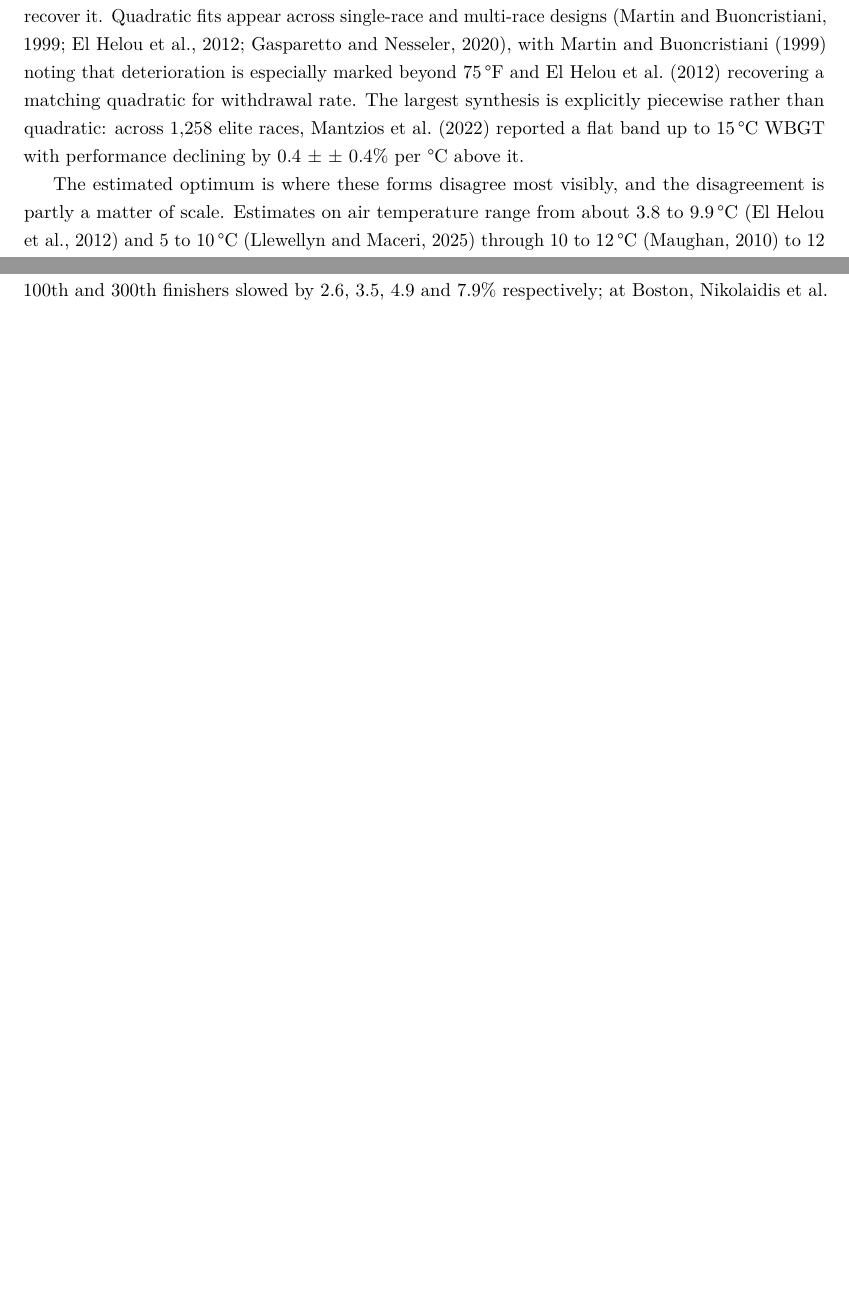
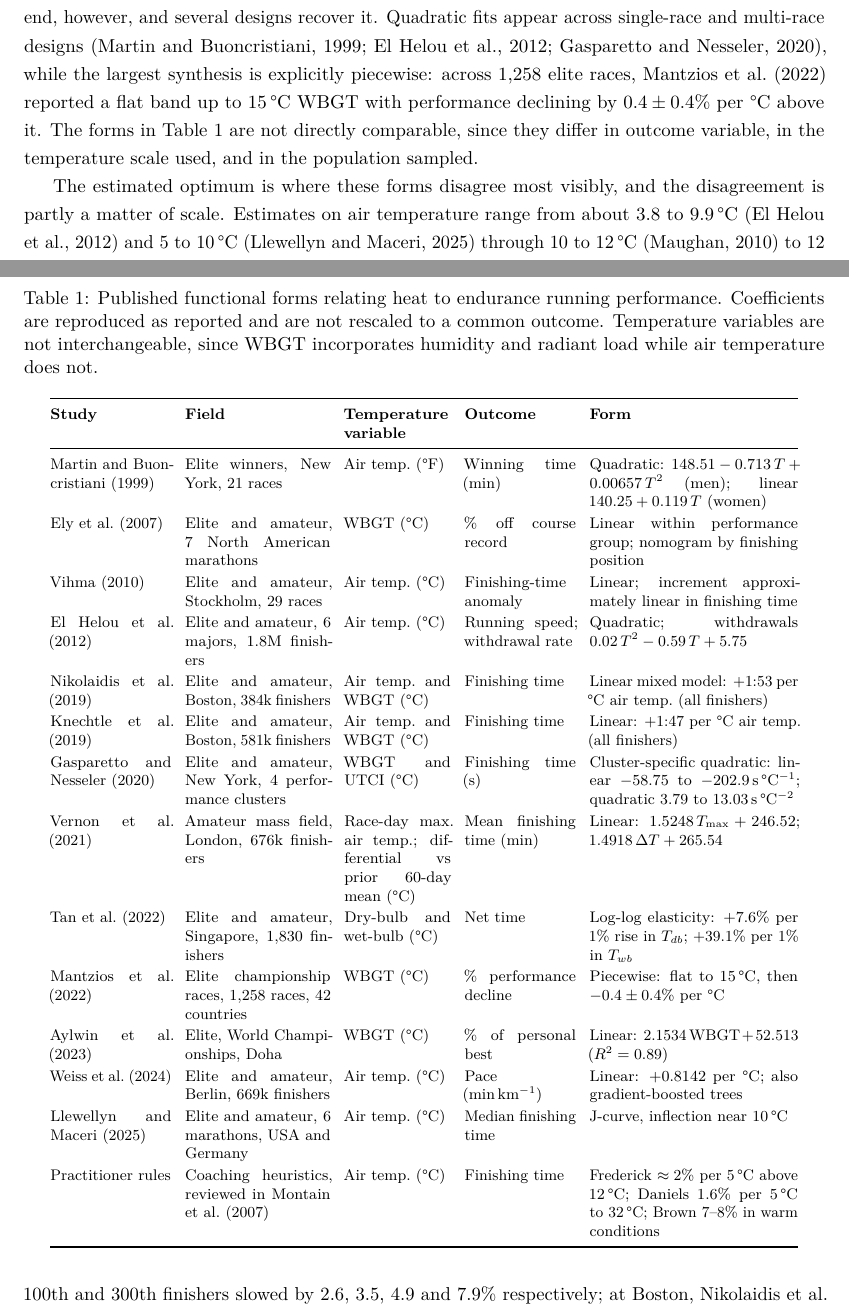
Before and after one commit to peterwdunphy/getfast-weather-modeling, a LaTeX document (getfast-weather-modeling.tex): two parts of pages 5 and 6 of 22 before the commit and two parts of pages 5 and 6 of 23 after it, joined at a grey line, cut so that both start at the same text, the shorter picture padded with empty space. Compiled offline with pdfLaTeX.

Commit message:
Condense functional-form paragraph; add table of published forms

```diff
--- a/getfast-weather-modeling.tex
+++ b/getfast-weather-modeling.tex
@@ -131,7 +131,36 @@ Sports scientists have converged on wet-bulb globe temperature as the most accur
 \end{equation}
 where $T_{\mathrm{nwb}}$ is the natural wet-bulb temperature, measured by a thermometer with a wet cloth wick ventilated by ambient wind and so capturing humidity and air movement together, $T_{\mathrm{bg}}$ is the black-globe temperature, measured inside a matte-black copper sphere and so capturing radiant load, and $T_{\mathrm{db}}$ is ambient air temperature \citep{cheuvront2021}. This weighting follows the physiology of heat's effect on performance described above. The most weight corresponds to the humidity-sensitive term, as evaporative capacity is the binding constraint, while dry heat alone is comparatively benign. WBGT has been found to outperform raw air temperature in cross-event comparison \citep{mantzios2022, ely2007, aylwin2023}.
 
-The exact functional form of the heat penalty remains contested. Linear models dominate the literature and adequately describe the moderate ranges observed at most major marathons \citep{ely2007, knechtle2019, nikolaidis2019, vernon2021}.\footnote{These moderate ranges are partly an artifact of major marathons being cancelled once heat passes a threshold.} A linear form cannot capture the acceleration of the penalty at the hot end, however, and several designs recover it. Quadratic fits appear across single-race and multi-race designs \citep{martin1999, elhelou2012, gasparetto2020}, with \citet{martin1999} noting that deterioration is especially marked beyond 75\,\textdegree F and \citet{elhelou2012} recovering a matching quadratic for withdrawal rate. The largest synthesis is explicitly piecewise rather than quadratic: across 1{,}258 elite races, \citet{mantzios2022} reported a flat band up to 15\,\textdegree C WBGT with performance declining by 0.4  ± ± 0.4\% per \textdegree C above it.
+The exact functional form of the heat penalty remains contested, and Table~\ref{tab:forms} collects those that have been published. Linear models dominate the literature and adequately describe the moderate ranges observed at most major marathons \citep{ely2007, knechtle2019, nikolaidis2019, vernon2021}.\footnote{These moderate ranges are partly an artifact of major marathons being canceled once heat passes a threshold.} A linear form cannot capture the acceleration of the penalty at the hot end, however, and several designs recover it. Quadratic fits appear across single-race and multi-race designs \citep{martin1999, elhelou2012, gasparetto2020}, while the largest synthesis is explicitly piecewise: across 1{,}258 elite races, \citet{mantzios2022} reported a flat band up to 15\,\textdegree C WBGT with performance declining by $0.4 \pm 0.4\%$ per \textdegree C above it. The forms in Table~\ref{tab:forms} are not directly comparable, since they differ in outcome variable, in the temperature scale used, and in the population sampled.
+
+\begin{table}[!ht]
+\centering
+\footnotesize
+\setlength{\tabcolsep}{4pt}
+\renewcommand{\arraystretch}{1.15}
+\caption{Published functional forms relating heat to endurance running performance. Coefficients are reproduced as reported and are not rescaled to a common outcome. Temperature variables are not interchangeable, since WBGT incorporates humidity and radiant load while air temperature does not.}
+\label{tab:forms}
+\begin{tabular}{@{}p{2.5cm}p{3.0cm}p{2.2cm}p{2.3cm}p{4.3cm}@{}}
+\toprule
+\textbf{Study} & \textbf{Field} & \textbf{Temperature variable} & \textbf{Outcome} & \textbf{Form} \\
+\midrule
+\citet{martin1999} & Elite winners, New York, 21 races & Air temp.\ (\textdegree F) & Winning time (min) & Quadratic: $148.51 - 0.713\,T + 0.00657\,T^{2}$ (men); linear $140.25 + 0.119\,T$ (women) \\
+\citet{ely2007} & Elite and amateur, 7 North American marathons & WBGT (\textdegree C) & \% off course record & Linear within performance group; nomogram by finishing position \\
+\citet{vihma2010} & Elite and amateur, Stockholm, 29 races & Air temp.\ (\textdegree C) & Finishing-time anomaly & Linear; increment approximately linear in finishing time \\
+\citet{elhelou2012} & Elite and amateur, 6 majors, 1.8M finishers & Air temp.\ (\textdegree C) & Running speed; withdrawal rate & Quadratic; withdrawals $0.02\,T^{2} - 0.59\,T + 5.75$ \\
+\citet{nikolaidis2019} & Elite and amateur, Boston, 384k finishers & Air temp.\ and WBGT (\textdegree C) & Finishing time & Linear mixed model: $+1$:$53$ per \textdegree C air temp.\ (all finishers) \\
+\citet{knechtle2019} & Elite and amateur, Boston, 581k finishers & Air temp.\ and WBGT (\textdegree C) & Finishing time & Linear: $+1$:$47$ per \textdegree C air temp.\ (all finishers) \\
+\citet{gasparetto2020} & Elite and amateur, New York, 4 performance clusters & WBGT and UTCI (\textdegree C) & Finishing time (s) & Cluster-specific quadratic: linear $-58.75$ to $-202.9$\,s\,\textdegree C$^{-1}$; quadratic $3.79$ to $13.03$\,s\,\textdegree C$^{-2}$ \\
+\citet{vernon2021} & Amateur mass field, London, 676k finishers & Race-day max.\ air temp.; differential vs prior 60-day mean (\textdegree C) & Mean finishing time (min) & Linear: $1.5248\,T_{\max} + 246.52$; $1.4918\,\Delta T + 265.54$ \\
+\citet{tan2022} & Elite and amateur, Singapore, 1{,}830 finishers & Dry-bulb and wet-bulb (\textdegree C) & Net time & Log-log elasticity: $+7.6\%$ per 1\% rise in $T_{db}$; $+39.1\%$ per 1\% in $T_{wb}$ \\
+\citet{mantzios2022} & Elite championship races, 1{,}258 races, 42 countries & WBGT (\textdegree C) & \% performance decline & Piecewise: flat to 15\,\textdegree C, then $-0.4 \pm 0.4\%$ per \textdegree C \\
+\citet{aylwin2023} & Elite, World Championships, Doha & WBGT (\textdegree C) & \% of personal best & Linear: $2.1534\,\mathrm{WBGT} + 52.513$ ($R^{2} = 0.89$) \\
+\citet{weiss2024} & Elite and amateur, Berlin, 669k finishers & Air temp.\ (\textdegree C) & Pace (min\,km$^{-1}$) & Linear: $+0.8142$ per \textdegree C; also gradient-boosted trees \\
+\citet{llewellyn2025} & Elite and amateur, 6 marathons, USA and Germany & Air temp.\ (\textdegree C) & Median finishing time & J-curve, inflection near 10\,\textdegree C \\
+Practitioner rules & Coaching heuristics, reviewed in \citet{montain2007} & Air temp.\ (\textdegree C) & Finishing time & Frederick $\approx 2\%$ per 5\,\textdegree C above 12\,\textdegree C; Daniels $1.6\%$ per 5\,\textdegree C to 32\,\textdegree C; Brown 7--8\% in warm conditions \\
+\bottomrule
+\end{tabular}
+\end{table}
 
 
 The estimated optimum is where these forms disagree most visibly, and the disagreement is partly a matter of scale. Estimates on air temperature range from about 3.8 to 9.9\,\textdegree C \citep{elhelou2012} and 5 to 10\,\textdegree C \citep{llewellyn2025} through 10 to 12\,\textdegree C \citep{maughan2010} to 12 to 15\,\textdegree C \citep{martin1999, martin2007}. On WBGT, \citet{mantzios2022} place the marathon optimum at 7.5\,\textdegree C and \citet{gasparetto2020} locate a tipping point near 8\,\textdegree C.\footnote{The two scales are not interchangeable. WBGT folds humidity and radiant load into a single number, so it runs below air temperature in dry shaded conditions and above it in humid or sunny ones, and an optimum quoted on one scale should not be read directly against the other.} The residual spread reflects population as much as method, since the optimum shifts with performance level. \citet{scheer2021} pose the most direct challenge, finding that men's marathon world records were set at a mean ambient temperature of 18.61 $\pm$ 2.59\,\textdegree C, above every published optimum, with the record at the time set at 21.4\,\textdegree C. Record conditions reflect the joint distribution of fast fields, fast courses and scheduling rather than the thermal optimum alone, but they caution against reading a sharply peaked optimum from aggregate data.
```
